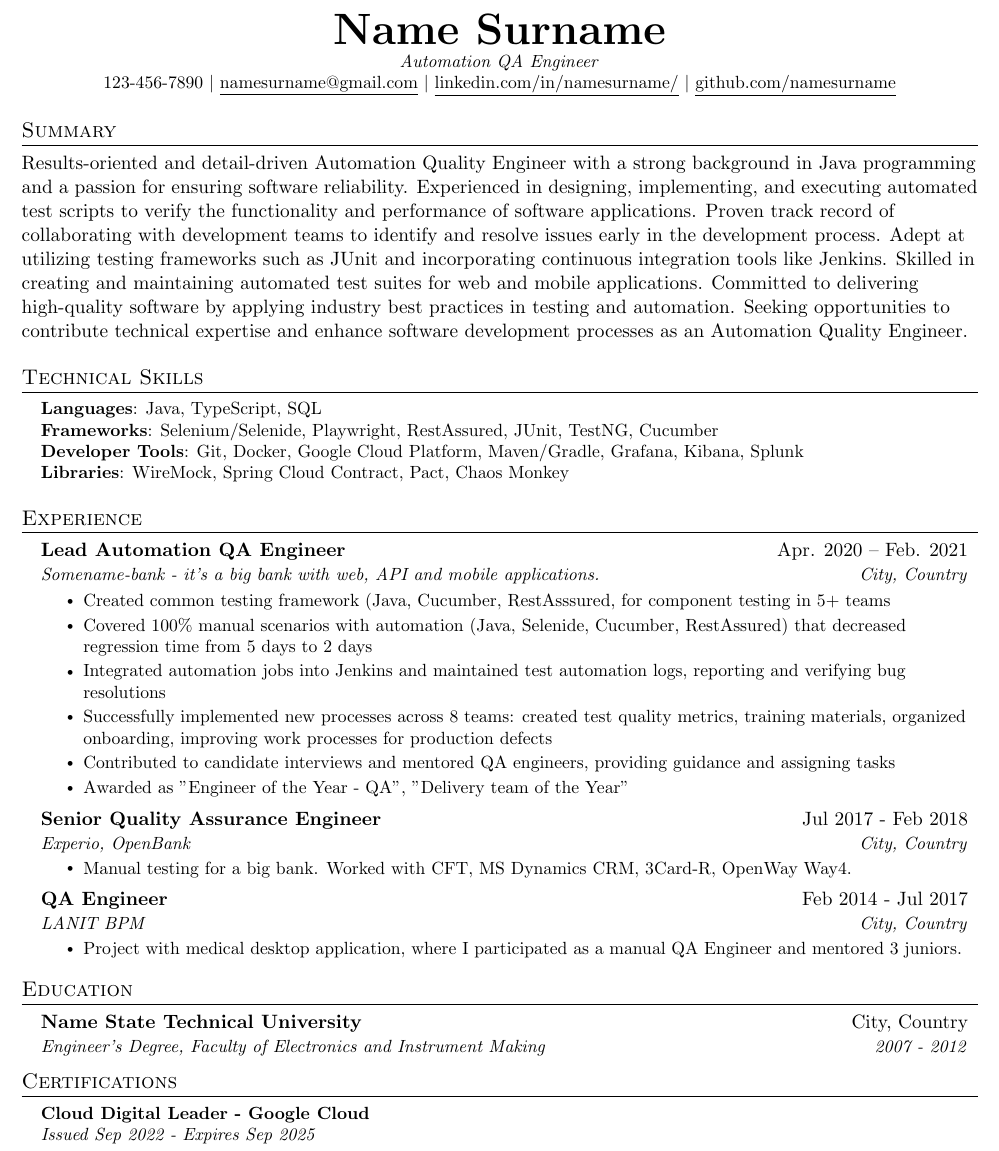
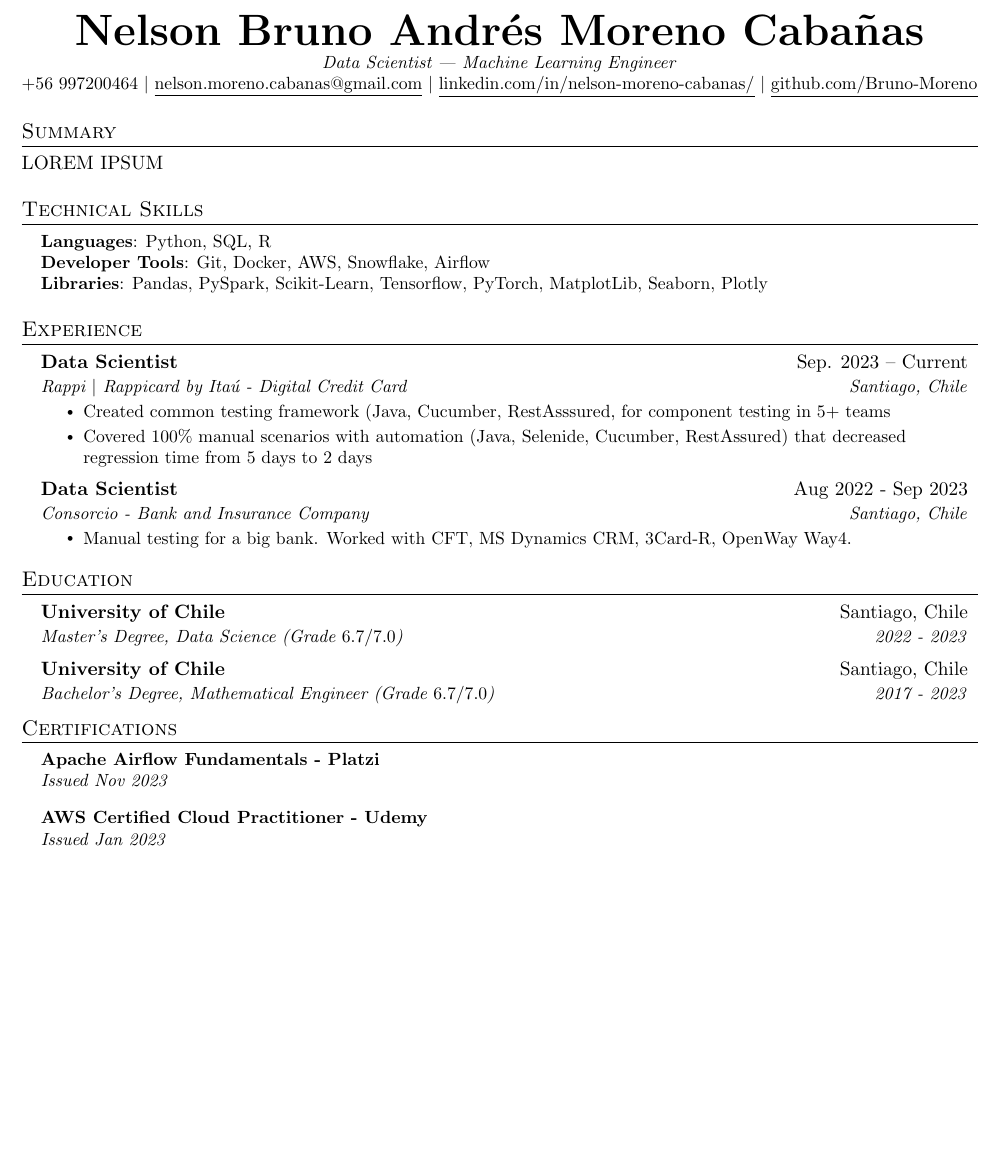
Before and after one commit to Bruno-Moreno/curriculum-vitae, a LaTeX document (main.tex): part of the page, cut at the place of the change, the shorter picture padded with empty space. Compiled offline with pdfLaTeX.

Commit message:
First Changes

```diff
--- a/main.tex
+++ b/main.tex
@@ -112,25 +112,24 @@
 % \end{tabular*}
 
 \begin{center}
-    \textbf{\Huge \scshape Name Surname} \\ \vspace{1pt}
-    \small \textit{Automation QA Engineer} \\
-    123-456-7890 $|$ \href{mailto:namesurname@gmail.com}{\underline{namesurname@gmail.com}} $|$
-    \href{https://www.linkedin.com/in/namesurname/}{\underline{linkedin.com/in/namesurname/}} $|$
-    \href{https://github.com/namesurname}{\underline{github.com/namesurname}}
+    \textbf{\Huge \scshape Nelson Bruno Andrés Moreno Cabañas} \\ \vspace{1pt}
+    \small \textit{Data Scientist | Machine Learning Engineer} \\
+    +56 997200464 $|$ \href{nelson.moreno.cabanas@gmail.com}{\underline{nelson.moreno.cabanas@gmail.com}} $|$
+    \href{https://linkedin.com/in/nelson-moreno-cabanas/}{\underline{linkedin.com/in/nelson-moreno-cabanas/}} $|$
+    \href{https://github.com/Bruno-Moreno}{\underline{github.com/Bruno-Moreno}}
 \end{center}
 
 %-----------SUMMARY-----------
 \section*{Summary}
-Results-oriented and detail-driven Automation Quality Engineer with a strong background in Java programming and a passion for ensuring software reliability. Experienced in designing, implementing, and executing automated test scripts to verify the functionality and performance of software applications. Proven track record of collaborating with development teams to identify and resolve issues early in the development process. Adept at utilizing testing frameworks such as JUnit and incorporating continuous integration tools like Jenkins. Skilled in creating and maintaining automated test suites for web and mobile applications. Committed to delivering high-quality software by applying industry best practices in testing and automation. Seeking opportunities to contribute technical expertise and enhance software development processes as an Automation Quality Engineer.
+LOREM IPSUM
 
 %-----------PROGRAMMING SKILLS-----------
 \section{Technical Skills}
  \begin{itemize}[leftmargin=0.15in, label={}]
     \small{\item{
-     \textbf{Languages}{: Java, TypeScript, SQL} \\
-     \textbf{Frameworks}{: Selenium/Selenide, Playwright, RestAssured, JUnit, TestNG, Cucumber} \\
-     \textbf{Developer Tools}{: Git, Docker, Google Cloud Platform, Maven/Gradle, Grafana, Kibana, Splunk} \\
-     \textbf{Libraries}{: WireMock, Spring Cloud Contract, Pact, Chaos Monkey}
+     \textbf{Languages}{: Python, SQL, R} \\
+     \textbf{Developer Tools}{: Git, Docker, AWS, Snowflake, Airflow} \\
+     \textbf{Libraries}{: Pandas, PySpark, Scikit-Learn, Tensorflow, PyTorch, MatplotLib, Seaborn, Plotly}
     }}
  \end{itemize}
 
@@ -151,34 +150,20 @@ Results-oriented and detail-driven Automation Quality Engineer with a strong bac
 %-------------------------------------------
 
     \resumeSubheading
-      {Lead Automation QA Engineer}{Apr. 2020 -- Feb. 2021}
-      {Somename-bank - it's a big bank with web, API and mobile applications.}{City, Country}
+      {Data Scientist}{Sep. 2023 -- Current}
+      {Rappi $|$ Rappicard by Itaú - Digital Credit Card}{Santiago, Chile}
       \resumeItemListStart
       \resumeItem{Created common testing framework (Java, Cucumber, RestAsssured, for component testing in 5+ teams}
         \resumeItem{Covered 100\% manual scenarios with automation (Java, Selenide, Cucumber, RestAssured) that decreased regression time from 5 days to 2 days}
-        \resumeItem{Integrated automation jobs into Jenkins and maintained test automation logs, reporting and verifying
-bug resolutions}
-        \resumeItem{Successfully implemented new processes across 8 teams: created test quality metrics, training
-materials, organized onboarding, improving work processes for production defects}
-        \resumeItem{Contributed to candidate interviews and mentored QA engineers, providing guidance and assigning
-tasks}
-\resumeItem{Awarded as "Engineer of the Year - QA", "Delivery team of the Year"}
     \resumeItemListEnd
 
     \resumeSubheading
-      {Senior Quality Assurance Engineer}{Jul 2017 - Feb 2018}
-      {Experio, OpenBank}{City, Country}
+      {Data Scientist}{Aug 2022 - Sep 2023}
+      {Consorcio - Bank and Insurance Company}{Santiago, Chile}
       \resumeItemListStart
         \resumeItem{Manual testing for a big bank. Worked with CFT, MS Dynamics CRM, 3Card-R, OpenWay Way4.}
       \resumeItemListEnd
 
-      \resumeSubheading
-      {QA Engineer}{Feb 2014 - Jul 2017}
-      {LANIT BPM}{City, Country}
-      \resumeItemListStart
-        \resumeItem{Project with medical desktop application, where I participated as a manual QA Engineer and mentored
-3 juniors.}
-      \resumeItemListEnd
 
   \resumeSubHeadingListEnd
 
@@ -208,16 +193,23 @@ tasks}
 \section{Education}
   \resumeSubHeadingListStart
     \resumeSubheading
-      {Name State Technical University}{City, Country}
-      {Engineer's Degree, Faculty of Electronics and Instrument Making}{2007 - 2012}
+      {University of Chile}{Santiago, Chile}
+      {Master's Degree, Data Science (Grade $6.7/7.0$)}{2022 - 2023}
+    \resumeSubheading
+      {University of Chile}{Santiago, Chile}
+      {Bachelor's Degree, Mathematical Engineer (Grade $6.7/7.0$)}{2017 - 2023}
   \resumeSubHeadingListEnd
 
 %-----------Certifications-----------
 \section{Certifications}
   \begin{itemize}[leftmargin=0.15in, label={}]
     \small{\item{
-     \textbf{Cloud Digital Leader - Google Cloud} \\
-     \textit{Issued Sep 2022 - Expires Sep 2025} \\
+     \textbf{Apache Airflow Fundamentals - Platzi} \\
+     \textit{Issued Nov 2023} \\
+    }}
+    \small{\item{
+     \textbf{AWS Certified Cloud Practitioner - Udemy} \\
+     \textit{Issued Jan 2023} \\
     }}
  \end{itemize}
 
```
